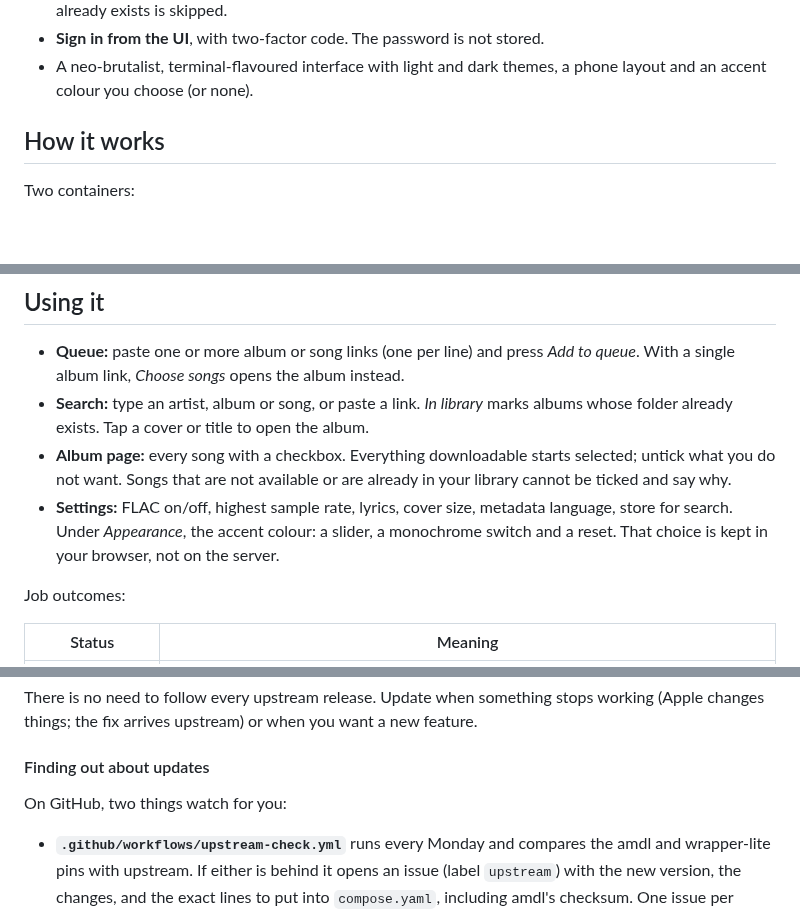
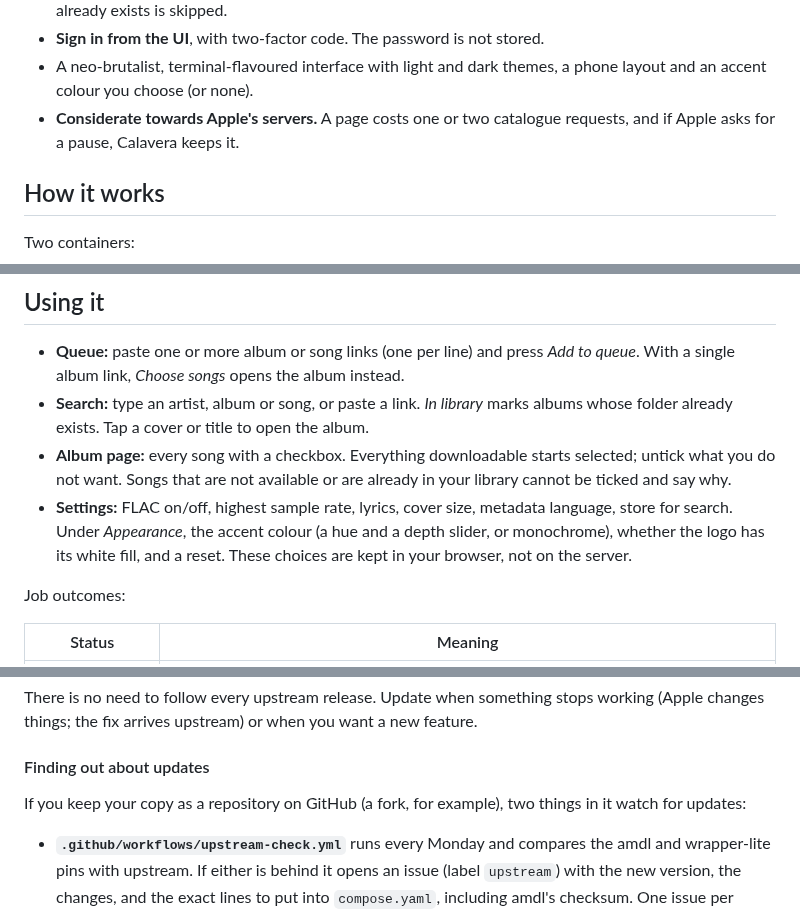
Before and after one commit to bhadid/calavera, a Markdown page: README.md, 3 parts joined by grey strips. Rendered like a GitHub page; blank space fills up the shorter version.

```diff
--- a/README.md
+++ b/README.md
@@ -35,6 +53,8 @@ that is yours to check.
 - **Sign in from the UI**, with two-factor code. The password is not stored.
 - A neo-brutalist, terminal-flavoured interface with light and dark themes,
   a phone layout and an accent colour you choose (or none).
+- **Considerate towards Apple's servers.** A page costs one or two catalogue
+  requests, and if Apple asks for a pause, Calavera keeps it.
 
 ## How it works
 
@@ -114,9 +136,9 @@ the 6-digit code.
   selected; untick what you do not want. Songs that are not available or are
   already in your library cannot be ticked and say why.
 - **Settings:** FLAC on/off, highest sample rate, lyrics, cover size, metadata
-  language, store for search. Under *Appearance*, the accent colour: a slider, a
-  monochrome switch and a reset. That choice is kept in your browser, not on
-  the server.
+  language, store for search. Under *Appearance*, the accent colour (a hue
+  and a depth slider, or monochrome), whether the logo has its white fill,
+  and a reset. These choices are kept in your browser, not on the server.
 
 Job outcomes:
 
@@ -191,7 +213,8 @@ want a new feature.
 
 #### Finding out about updates
 
-On GitHub, two things watch for you:
+If you keep your copy as a repository on GitHub (a fork, for example), two
+things in it watch for updates:
 
 - **`.github/workflows/upstream-check.yml`** runs every Monday and compares
   the amdl and wrapper-lite pins with upstream. If either is behind it opens
```
Also changed, not shown: other parts of README.md (+27 -5 lines), docs/ARCHITECTURE.md (+4 -3 lines), docs/DEVELOPMENT.md (+2 -1 lines), docs/screenshots/album-dark.png (added), docs/screenshots/search-light.png (added), 1 other file.
